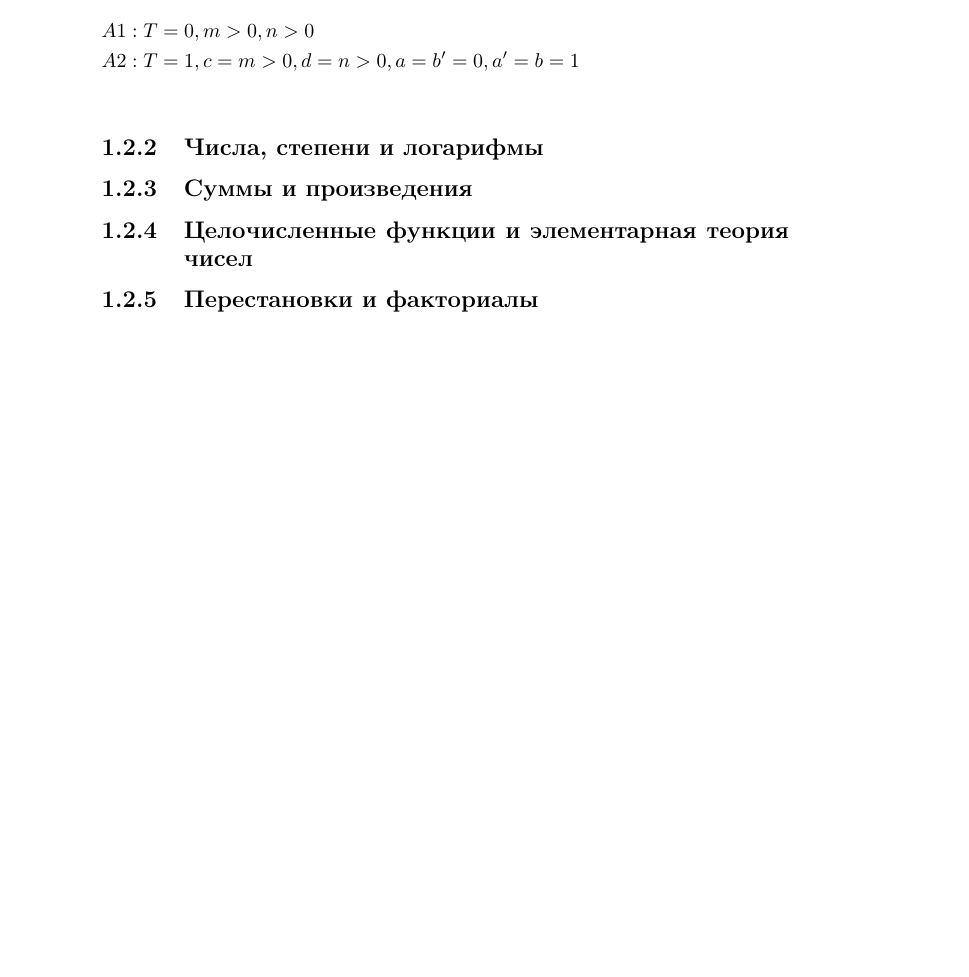
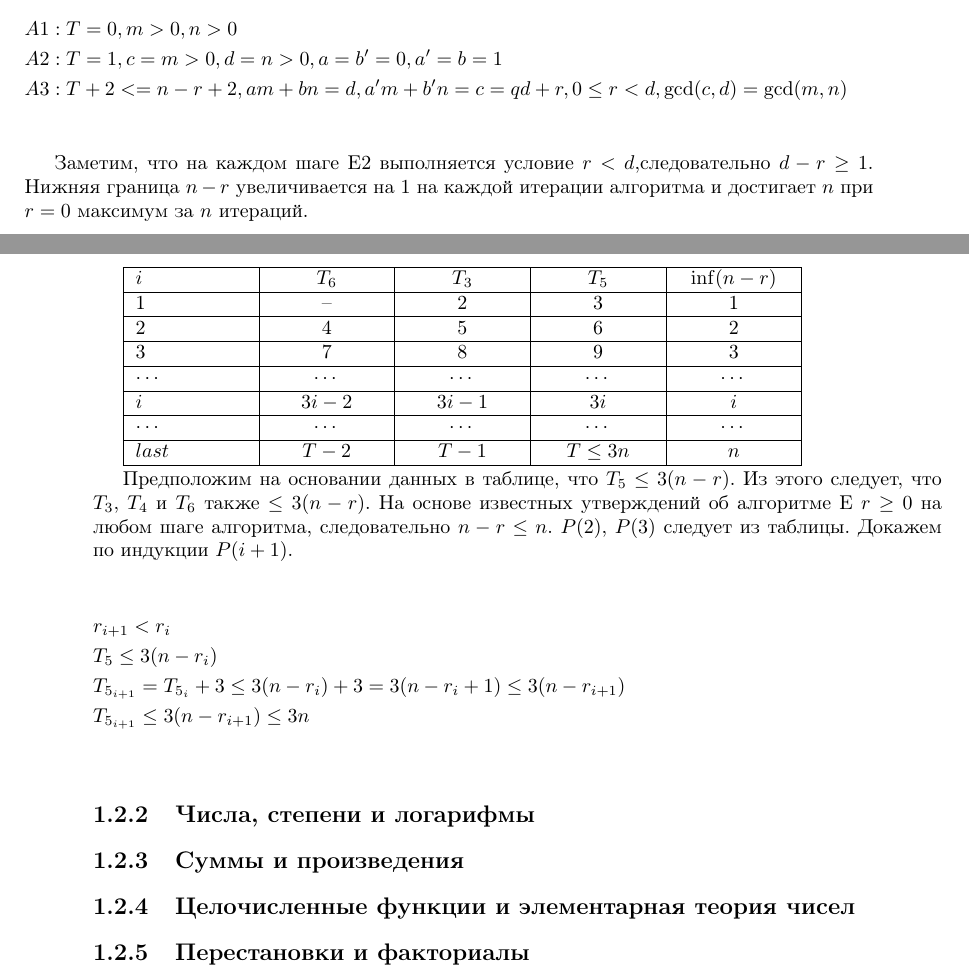
Before and after one commit to dmitriy-chizhov90/knuth-examples, a LaTeX book (exercises.tex): part of page 13 of 19 before the commit and two parts of pages 11 and 12 of 18 after it, the two joined at a grey line, cut so that both start at the same text, the shorter picture padded with empty space. Compiled offline with pdfLaTeX.

Commit message:
ex 1.2.1 #13

```diff
--- a/exercises.tex
+++ b/exercises.tex
@@ -8,6 +8,10 @@
 \usepackage{amsmath}
 \usepackage{enumitem}
 \usepackage{tabularx}
+\usepackage{geometry}
+\usepackage{layout}
+
+\geometry{a4paper, textwidth=426pt}
 
 \title{Решение упражнений из книги Искусство программирования на компьютере Д. Кнута \thanks{}}
 \author{Dim Ch}
@@ -473,8 +478,38 @@ P(1) выполняется:
 \begin{flalign*}
   & A1: T=0, m>0, n>0 & \\
   & A2: T=1, c=m>0, d=n>0, a=b'=0, a'=b=1 & \\
+  & A3: T + 2 <= n - r + 2, am+bn=d, a'm+b'n=c=qd+r, 0 \leq r < d, \textrm{gcd}(c, d) = \textrm{gcd}(m,n) & \\
 \end{flalign*}
 
+Заметим, что на каждом шаге E2 выполняется условие $r<d$,следовательно $d-r \geq 1$.
+Нижняя граница $n-r$ увеличивается на $1$ на каждой итерации алгоритма и достигает $n$ при $r=0$ максимум за $n$ итераций.
+
+\begin{tabularx}{0.8\textwidth} {
+  | >{\raggedright\arraybackslash}X
+  | >{\centering\arraybackslash}X
+  | >{\centering\arraybackslash}X
+  | >{\centering\arraybackslash}X
+  | >{\centering\arraybackslash}X | }
+ \hline  $i$ & $T_6$ & $T_3$ & $T_5$ & $\inf (n-r)$ \\
+ \hline  1 & --  & 2  & 3 & 1  \\
+ \hline  2 & 4  & 5  & 6 & 2  \\
+ \hline  3 & 7  & 8  & 9 & 3  \\
+ \hline  $\cdots$ & $\cdots$  & $\cdots$  & $\cdots$ & $\cdots$  \\
+ \hline  $i$ & $3i-2$  & $3i-1$  & $3i$ & $i$  \\
+ \hline  $\cdots$ & $\cdots$  & $\cdots$  & $\cdots$ & $\cdots$  \\
+ \hline  $last$ & $T-2$  & $T-1$  & $T \leq 3n$ & $n$  \\
+ \hline
+\end{tabularx}
+
+Предположим на основании данных в таблице, что $T_5 \leq 3(n-r)$. Из этого следует, что $T_3$, $T_4$ и $T_6$ также $\leq 3(n-r)$. На основе известных утверждений об алгоритме E $r \geq 0$ на любом шаге алгоритма, следовательно $n-r \leq n$. $P(2)$, $P(3)$ следует из таблицы. Докажем по индукции $P(i+1)$.
+
+
+\begin{flalign*}
+  & r_{i+1} < r_i & \\
+  & T_5 \leq 3(n-r_i)& \\
+  & T_{5_{i+1}} = T_{5_i} + 3 \leq 3(n-r_i)+3 = 3(n-r_i +1) \leq 3(n-r_{i+1}) & \\
+  & T_{5_{i+1}} \leq 3(n-r_{i+1}) \leq 3n& \\
+\end{flalign*}
 
 \subsection{Числа, степени и логарифмы}
 \subsection{Суммы и произведения}
```
Also changed, not shown: exercises.tex (1 more changed lines), 1 other file.
